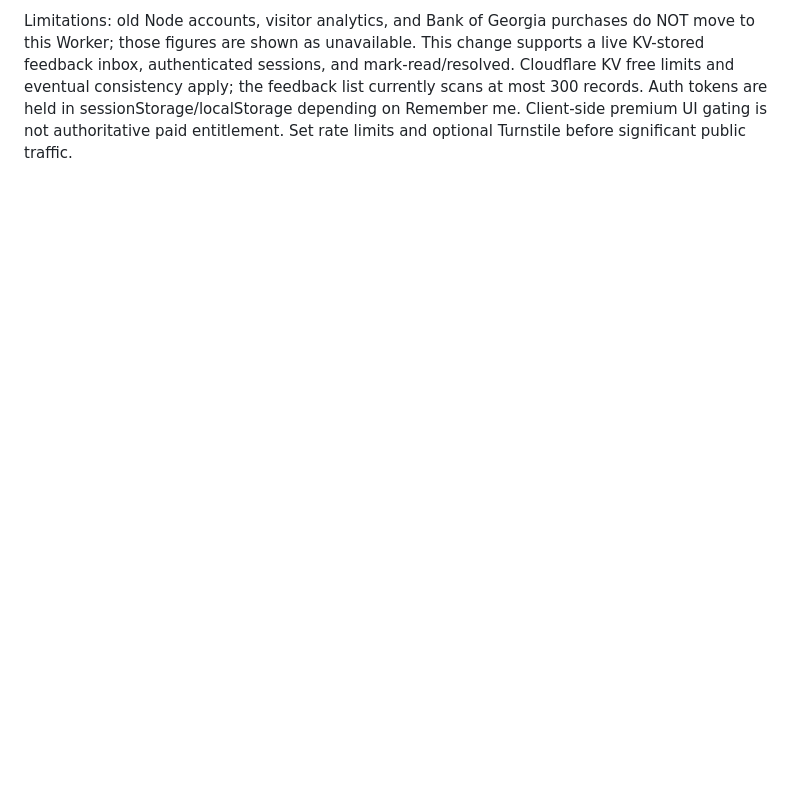
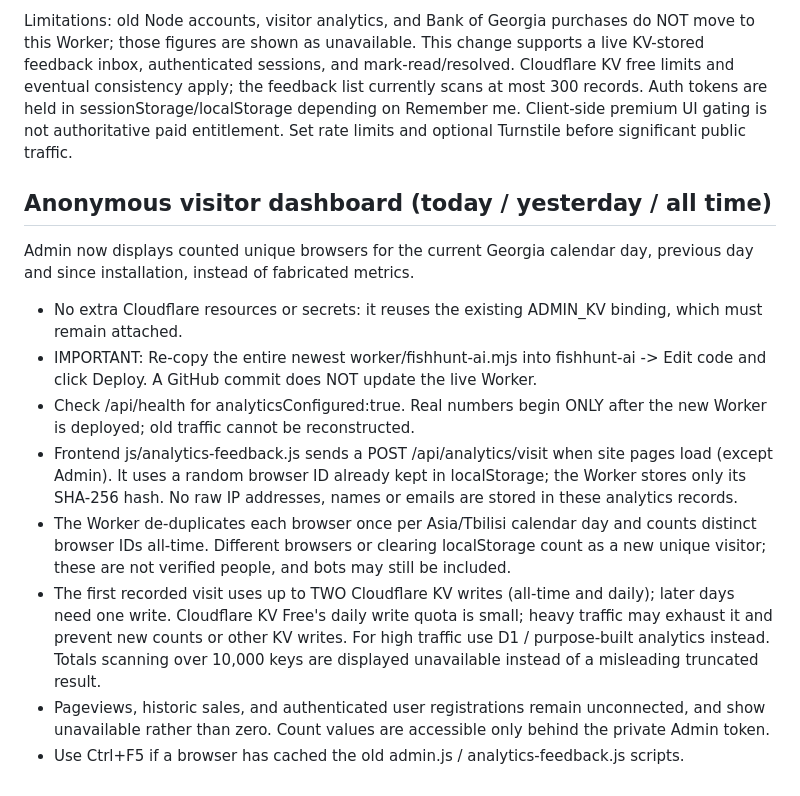
Before and after one commit to niksaniksa25/FISHHUNTt.ge, a Markdown page: docs/AI-INTEGRATION.md, the part around the change. Rendered like a GitHub page; blank space fills up the shorter version.

Commit message:
Document actual anonymous visitor stats, Cloudflare deployment and KV free-tier limits

```diff
--- a/docs/AI-INTEGRATION.md
+++ b/docs/AI-INTEGRATION.md
@@ -51,3 +51,17 @@ The same Cloudflare Worker now supports server-verified administrator login, fee
 7. Submit a test feedback message and confirm its arrival in the Admin inbox.
 
 Limitations: old Node accounts, visitor analytics, and Bank of Georgia purchases do NOT move to this Worker; those figures are shown as unavailable. This change supports a live KV-stored feedback inbox, authenticated sessions, and mark-read/resolved. Cloudflare KV free limits and eventual consistency apply; the feedback list currently scans at most 300 records. Auth tokens are held in sessionStorage/localStorage depending on Remember me. Client-side premium UI gating is not authoritative paid entitlement. Set rate limits and optional Turnstile before significant public traffic.
+
+
+## Anonymous visitor dashboard (today / yesterday / all time)
+
+Admin now displays counted unique browsers for the current Georgia calendar day, previous day and since installation, instead of fabricated metrics.
+
+- No extra Cloudflare resources or secrets: it reuses the existing ADMIN_KV binding, which must remain attached.
+- IMPORTANT: Re-copy the entire newest worker/fishhunt-ai.mjs into fishhunt-ai -> Edit code and click Deploy. A GitHub commit does NOT update the live Worker.
+- Check /api/health for analyticsConfigured:true. Real numbers begin ONLY after the new Worker is deployed; old traffic cannot be reconstructed.
+- Frontend js/analytics-feedback.js sends a POST /api/analytics/visit when site pages load (except Admin). It uses a random browser ID already kept in localStorage; the Worker stores only its SHA-256 hash. No raw IP addresses, names or emails are stored in these analytics records.
+- The Worker de-duplicates each browser once per Asia/Tbilisi calendar day and counts distinct browser IDs all-time. Different browsers or clearing localStorage count as a new unique visitor; these are not verified people, and bots may still be included.
+- The first recorded visit uses up to TWO Cloudflare KV writes (all-time and daily); later days need one write. Cloudflare KV Free's daily write quota is small; heavy traffic may exhaust it and prevent new counts or other KV writes. For high traffic use D1 / purpose-built analytics instead. Totals scanning over 10,000 keys are displayed unavailable instead of a misleading truncated result.
+- Pageviews, historic sales, and authenticated user registrations remain unconnected, and show unavailable rather than zero. Count values are accessible only behind the private Admin token.
+- Use Ctrl+F5 if a browser has cached the old admin.js / analytics-feedback.js scripts.
```
